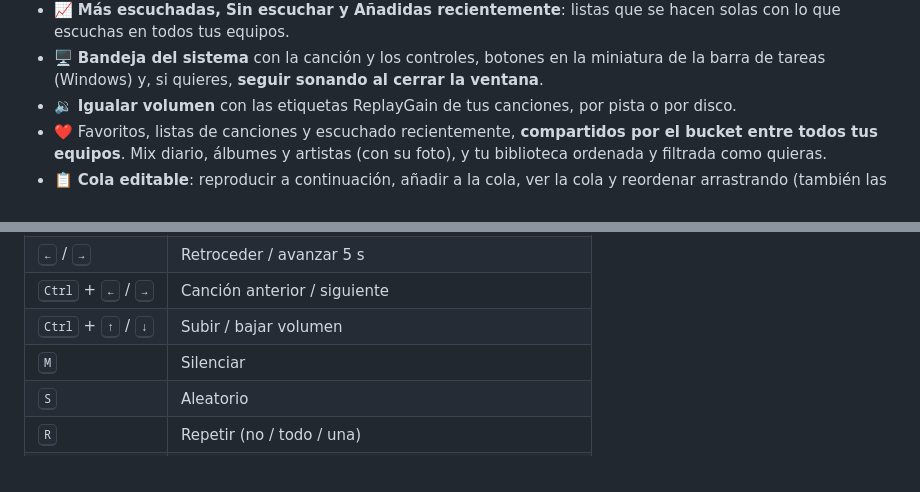
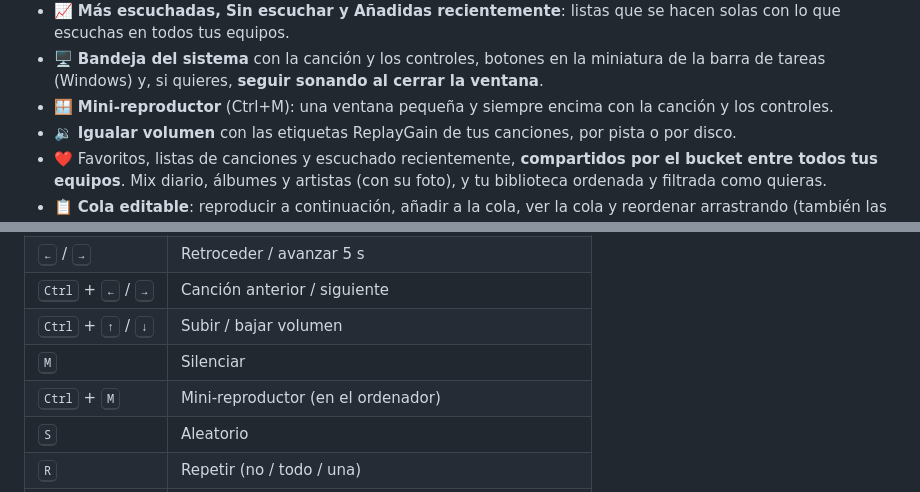
Before and after one commit to marmol89/pulse, a Markdown page: README.md, 2 parts joined by grey strips. GitHub-like rendering.

Commit message:
docs: mini-reproductor en CLAUDE.md, README y el plan
Co-Authored-By: Claude Opus 5.5 <noreply@anthropic.com>

```diff
--- a/README.md
+++ b/README.md
@@ -47,6 +47,7 @@ Por dentro está organizado con el patrón **Mediator**.
 - 🎛️ **Ecualizador** de cinco bandas con preajustes (en el ordenador).
 - 📈 **Más escuchadas, Sin escuchar y Añadidas recientemente**: listas que se hacen solas con lo que escuchas en todos tus equipos.
 - 🖥️ **Bandeja del sistema** con la canción y los controles, botones en la miniatura de la barra de tareas (Windows) y, si quieres, **seguir sonando al cerrar la ventana**.
+- 🪟 **Mini-reproductor** (Ctrl+M): una ventana pequeña y siempre encima con la canción y los controles.
 - 🔉 **Igualar volumen** con las etiquetas ReplayGain de tus canciones, por pista o por disco.
 - ❤️ Favoritos, listas de canciones y escuchado recientemente, **compartidos por el bucket entre todos tus equipos**.
   Mix diario, álbumes y artistas (con su foto), y tu biblioteca ordenada y filtrada como quieras.
@@ -147,6 +148,7 @@ grande). Si una canción deja de sonar porque la has borrado del bucket, desapar
 | <kbd>Ctrl</kbd> + <kbd>←</kbd> / <kbd>→</kbd> | Canción anterior / siguiente |
 | <kbd>Ctrl</kbd> + <kbd>↑</kbd> / <kbd>↓</kbd> | Subir / bajar volumen |
 | <kbd>M</kbd> | Silenciar |
+| <kbd>Ctrl</kbd> + <kbd>M</kbd> | Mini-reproductor (en el ordenador) |
 | <kbd>S</kbd> | Aleatorio |
 | <kbd>R</kbd> | Repetir (no / todo / una) |
 | <kbd>L</kbd> | Me gusta |
```
Also changed, not shown: CLAUDE.md (+3 -1 lines), docs/mejoras.md (+1 -1 lines).
